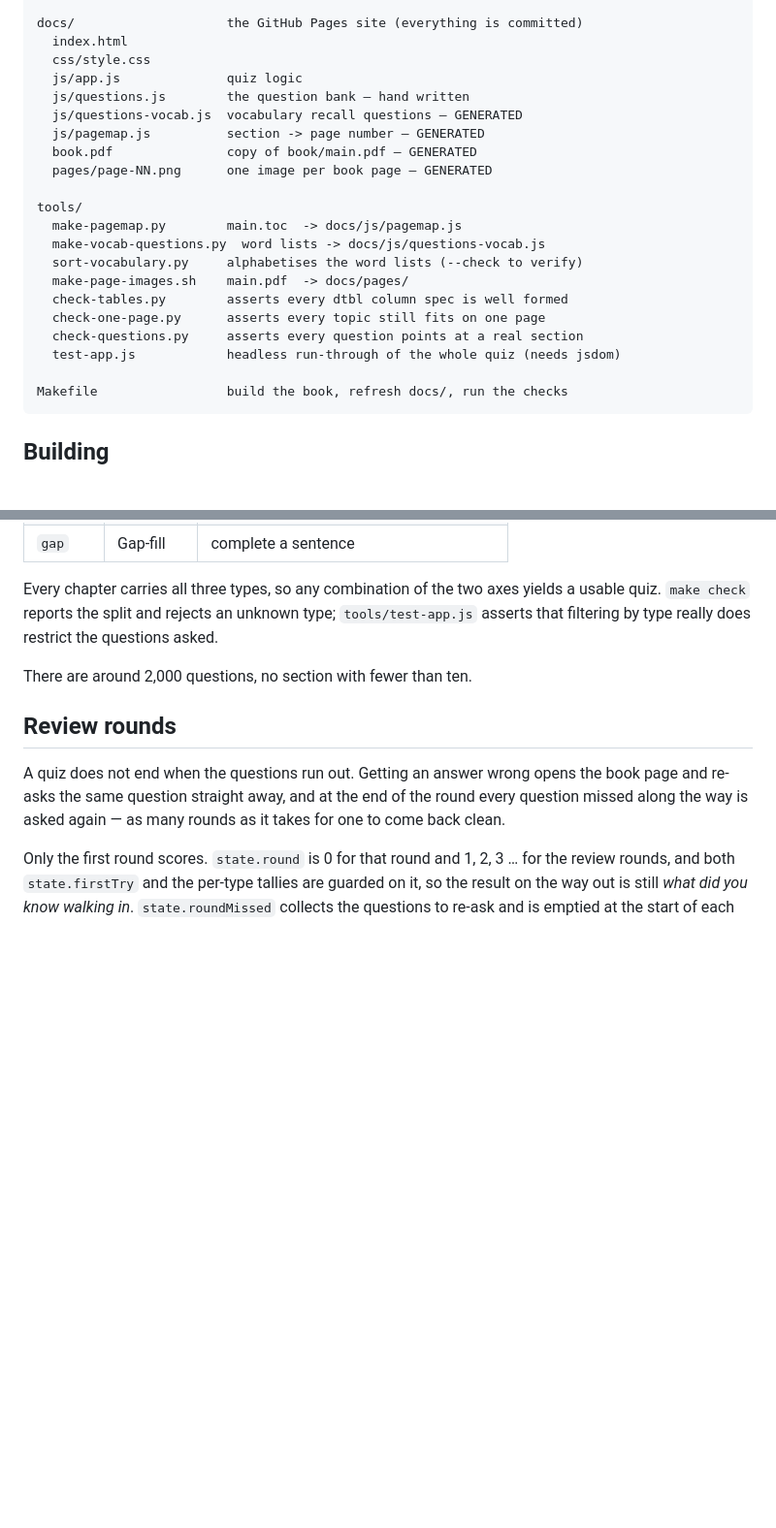
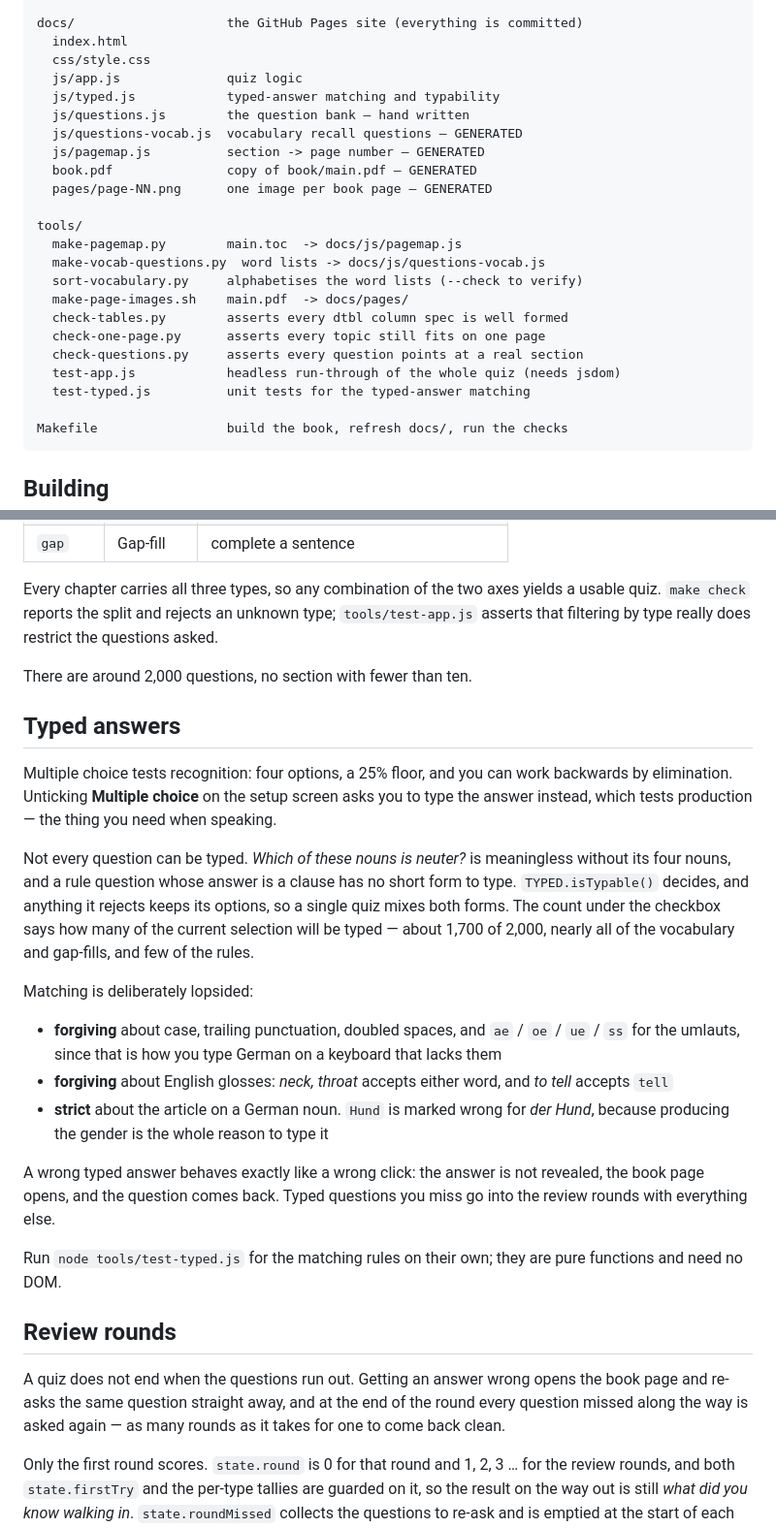
Before and after one commit to DMGREENHOUSE/German, a Markdown page: README.md, 2 parts joined by grey strips. Shown at 97% size. Drawn GitHub-style; blank space fills up the shorter version.

Commit message:
Document typed answers
Co-Authored-By: Claude Opus 5 <noreply@anthropic.com>
Claude-Session: https://claude.ai/code/session_01ELccgEjvtVXf7e3cRN6BXC

````diff
--- a/README.md
+++ b/README.md
@@ -24,6 +24,7 @@ docs/                    the GitHub Pages site (everything is committed)
   index.html
   css/style.css
   js/app.js              quiz logic
+  js/typed.js            typed-answer matching and typability
   js/questions.js        the question bank — hand written
   js/questions-vocab.js  vocabulary recall questions — GENERATED
   js/pagemap.js          section -> page number — GENERATED
@@ -39,6 +40,7 @@ tools/
   check-one-page.py      asserts every topic still fits on one page
   check-questions.py     asserts every question points at a real section
   test-app.js            headless run-through of the whole quiz (needs jsdom)
+  test-typed.js          unit tests for the typed-answer matching
 
 Makefile                 build the book, refresh docs/, run the checks
 ```
@@ -143,6 +145,37 @@ the questions asked.
 
 There are around 2,000 questions, no section with fewer than ten.
 
+## Typed answers
+
+Multiple choice tests recognition: four options, a 25% floor, and you can work
+backwards by elimination. Unticking **Multiple choice** on the setup screen
+asks you to type the answer instead, which tests production — the thing you
+need when speaking.
+
+Not every question can be typed. *Which of these nouns is neuter?* is
+meaningless without its four nouns, and a rule question whose answer is a
+clause has no short form to type. `TYPED.isTypable()` decides, and anything it
+rejects keeps its options, so a single quiz mixes both forms. The count under
+the checkbox says how many of the current selection will be typed — about 1,700
+of 2,000, nearly all of the vocabulary and gap-fills, and few of the rules.
+
+Matching is deliberately lopsided:
+
+- **forgiving** about case, trailing punctuation, doubled spaces, and `ae` /
+  `oe` / `ue` / `ss` for the umlauts, since that is how you type German on a
+  keyboard that lacks them
+- **forgiving** about English glosses: *neck, throat* accepts either word, and
+  *to tell* accepts `tell`
+- **strict** about the article on a German noun. `Hund` is marked wrong for
+  *der Hund*, because producing the gender is the whole reason to type it
+
+A wrong typed answer behaves exactly like a wrong click: the answer is not
+revealed, the book page opens, and the question comes back. Typed questions
+you miss go into the review rounds with everything else.
+
+Run `node tools/test-typed.js` for the matching rules on their own; they are
+pure functions and need no DOM.
+
 ## Review rounds
 
 A quiz does not end when the questions run out. Getting an answer wrong opens
````
